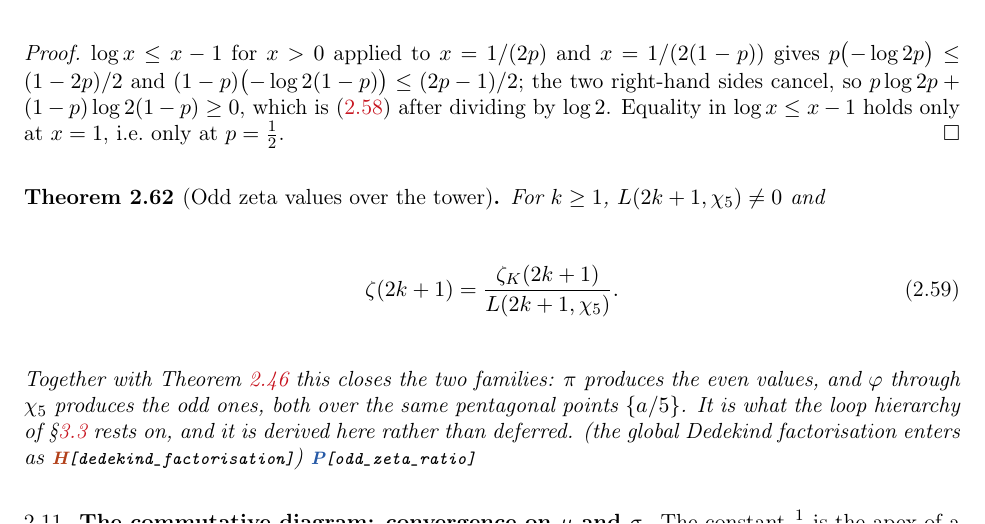
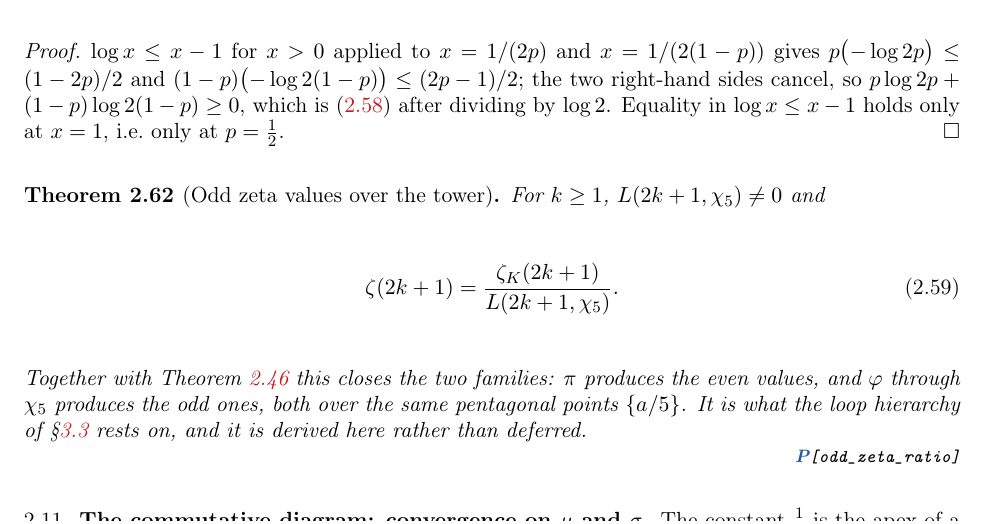
Before and after one commit to omega-pcf/03-crystalline-worldsheet, a LaTeX paper (main.tex, which reads src/chapters/02-methods.tex): part of page 26 of 96, cut so that both start at the same text. Compiled offline with pdfLaTeX.

Commit message:
fix(tex): remove stale HypWitness{dedekind_factorisation}
No real witness exists. Original \tier{L} was just a structural
marker for 'hypothesis from literature' — the Dedekind factorisation
is a standard result, not a specific citation. Text already says
'the global Dedekind factorisation enters as' which is sufficient.

```diff
--- a/src/chapters/02-methods.tex
+++ b/src/chapters/02-methods.tex
@@ -1025,7 +1025,8 @@ For $k\ge1$, $L(2k+1,\chi_5)\neq0$ and
 Together with Theorem~\ref{thm:even-zeta} this closes the two families: $\pi$ produces the even
 values, and $\golden$ through $\chi_5$ produces the odd ones, both over the same pentagonal points
 $\{a/5\}$. It is what the loop hierarchy of \S\ref{ssec:p-tower} rests on, and it is derived here
-rather than deferred.  (the global Dedekind factorisation enters as \HypWitness{dedekind\_factorisation}) \ProofWitness{odd\_zeta\_ratio}
+rather than deferred.
+\ProofWitnessBlock{odd\_zeta\_ratio}
 
 \end{theorem}
 
```
